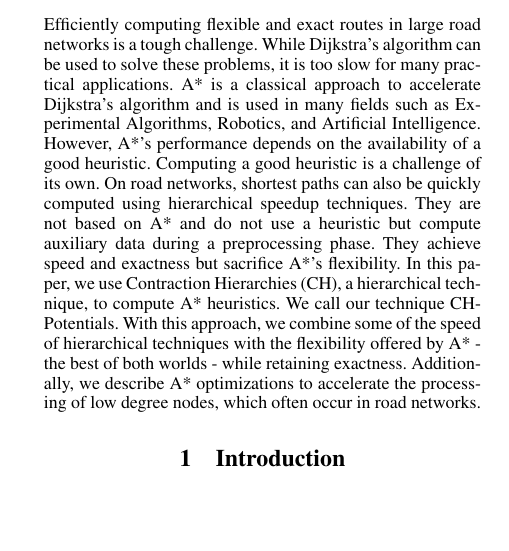
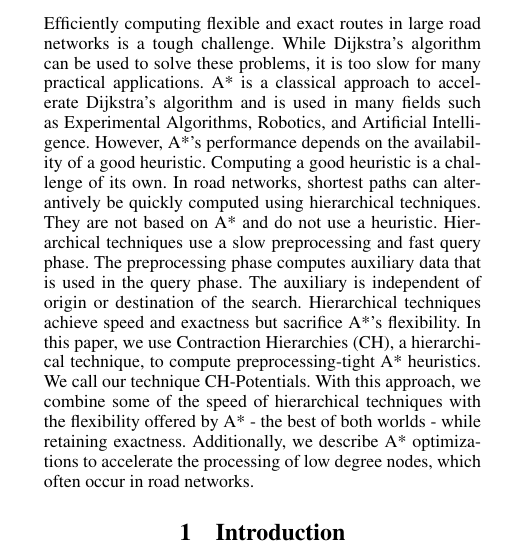
Before and after one commit to kit-algo/ch_potentials, a LaTeX paper (paper/ch_potentials.tex): part of one column of page 1 of 9 before the commit and part of one column of page 1 of 10 after it, cut so that both start at the same text, the shorter picture padded with empty space. Compiled offline with pdfLaTeX.

Commit message:
final changes by Ben

```diff
--- a/paper/ch_potentials.tex
+++ b/paper/ch_potentials.tex
@@ -98,11 +98,14 @@ While Dijkstra's algorithm can be used to solve these problems, it is too slow f
 A* is a classical approach to accelerate Dijkstra's algorithm and is used in many fields such as Experimental Algorithms, Robotics, and Artificial Intelligence.
 However, A*'s performance depends on the availability of a good heuristic.
 Computing a good heuristic is a challenge of its own.
-On road networks, shortest paths can also be quickly computed using hierarchical speedup techniques.
-They are not based on A* and do not use a heuristic but compute auxiliary data during a preprocessing phase.
+In road networks, shortest paths can alterantively be quickly computed using hierarchical techniques.
+They are not based on A* and do not use a heuristic.
+Hierarchical techniques use a slow preprocessing and fast query phase.
+The preprocessing phase computes auxiliary data that is used in the query phase.
+The auxiliary is independent of origin or destination of the search.
 % Hierarchical techniques are known to work well on road networks.
-They achieve speed and exactness but sacrifice A*'s flexibility.
-In this paper, we use Contraction Hierarchies (CH), a hierarchical technique, to compute A* heuristics.
+Hierarchical techniques achieve speed and exactness but sacrifice A*'s flexibility.
+In this paper, we use Contraction Hierarchies (CH), a hierarchical technique, to compute preprocessing-tight A* heuristics.
 We call our technique CH-Potentials.
 With this approach, we combine some of the speed of hierarchical techniques with the flexibility offered by A* - the best of both worlds - while retaining exactness.
 Additionally, we describe A* optimizations to accelerate the processing of low degree nodes, which often occur in road networks.
```
Also changed, not shown: paper/ch_potentials.tex (8 more changed lines).
